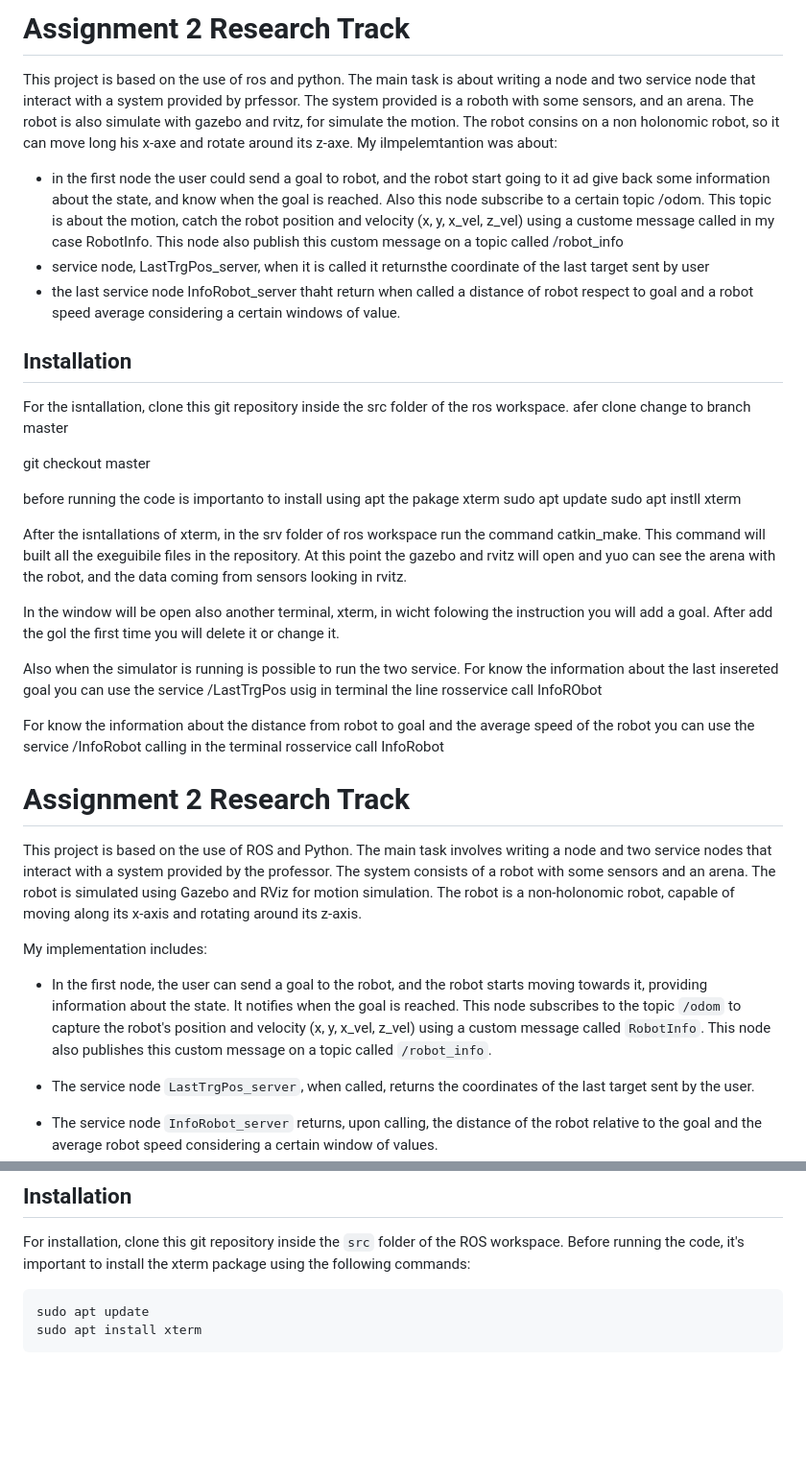
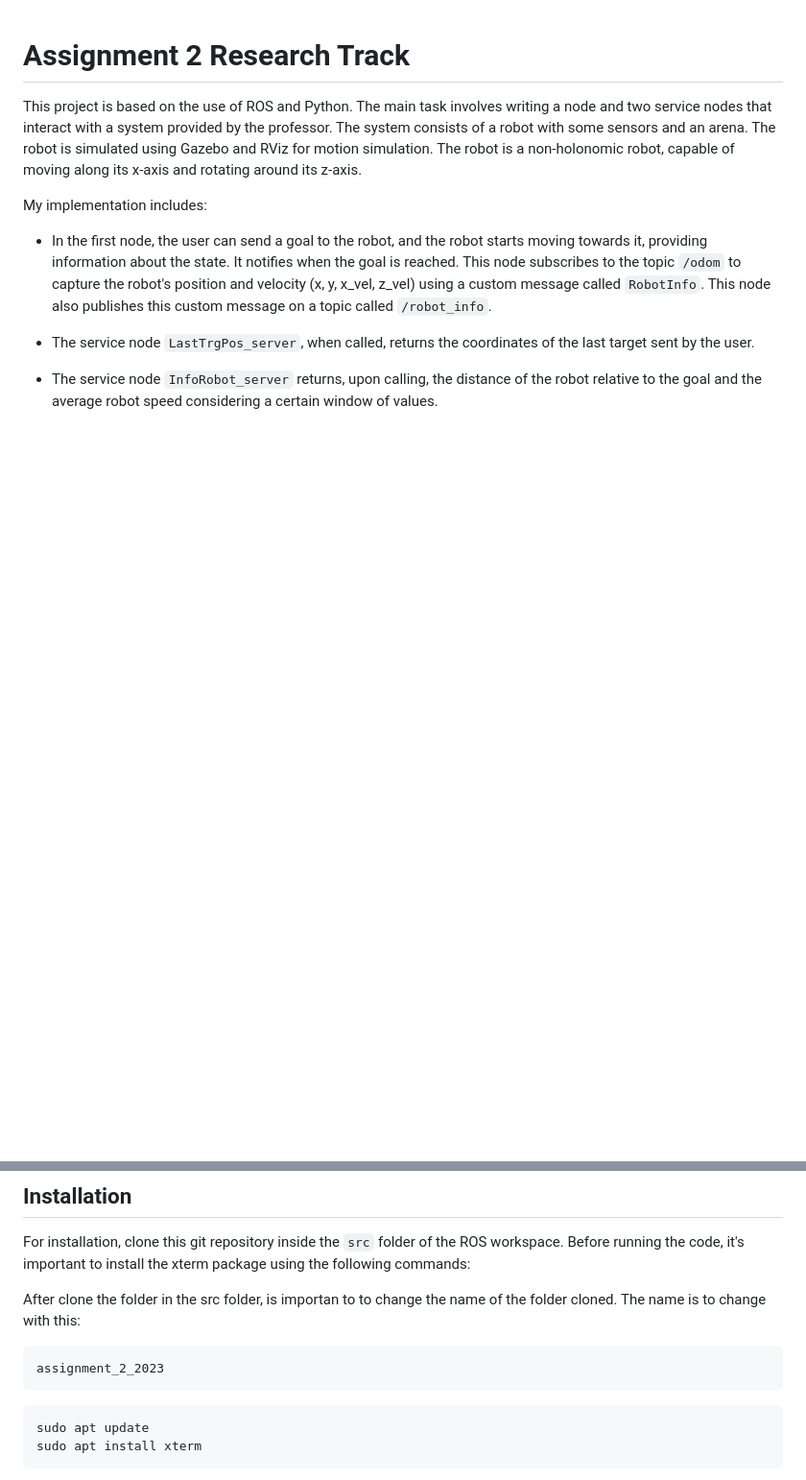
Before and after one commit to elchape99/assignment_2_2023, a Markdown page: README.md, 2 parts joined by grey strips. Shown at 96% size. Drawn GitHub-style; blank space fills up the shorter version.

````diff
--- a/README.md
+++ b/README.md
@@ -1,36 +1,3 @@
-# Assignment 2 Research Track
-
-This project is based on the use of ros and python. The main task is about writing a node and two service node that interact with a system provided by prfessor.
-The system provided is a roboth with some sensors, and an arena.
-The robot is also simulate with gazebo and rvitz, for simulate the motion. The robot consins on a non holonomic robot, so it can move long his x-axe and rotate around its z-axe. My ilmpelemtantion was about:
-- in the first node the user could send a goal to robot, and the robot start going to it ad give back some information about the state, and know when the goal is reached. Also this node subscribe to a certain topic /odom. This topic is about the motion, catch the robot position and velocity (x, y, x_vel, z_vel) using a custome message called in my case RobotInfo. This node also publish this custom message on a topic called /robot_info
-- service node, LastTrgPos_server, when it is called it returnsthe coordinate of the last target sent by user
-- the last service node InfoRobot_server thaht return when called a distance of robot respect to goal and a robot speed average considering a certain windows of value.
-
-## Installation
-
-For the isntallation, clone this git repository inside the src folder of the ros workspace. afer clone change to branch master
-
-
-git checkout master
-
-before running the code is importanto to install using apt the pakage xterm
- sudo apt update
- sudo apt instll xterm
-
-After the isntallations of xterm, in the srv folder of ros workspace run the command catkin_make. This command will built all the exeguibile files in the repository.
-At this point the gazebo and rvitz will open and yuo can see the arena with the robot, and the data coming from sensors looking in rvitz.
-
-In the window will be open also another terminal, xterm, in wicht folowing the instruction you will add a goal. After add the gol the first time you will delete it or change it.
-
-Also when the simulator is running is possible to run the two service.
-For know the information about the last insereted goal you can use the service /LastTrgPos usig in terminal the line
-rosservice call InfoRObot
-
-For know the information about the distance from robot to goal and the average speed of the robot you can use the service /InfoRobot calling in the terminal
-rosservice call InfoRobot
-
-
 # Assignment 2 Research Track
 
 This project is based on the use of ROS and Python. The main task involves writing a node and two service nodes that interact with a system provided by the professor. The system consists of a robot with some sensors and an arena. The robot is simulated using Gazebo and RViz for motion simulation. The robot is a non-holonomic robot, capable of moving along its x-axis and rotating around its z-axis.
@@ -47,6 +14,12 @@ My implementation includes:
 
 For installation, clone this git repository inside the `src` folder of the ROS workspace.
 Before running the code, it's important to install the xterm package using the following commands:
+
+After clone the folder in the src folder, is importan to to change the name of the folder cloned. The name is to change with this:
+```bash
+assignment_2_2023
+```
+
 
 ```bash
 sudo apt update
````
